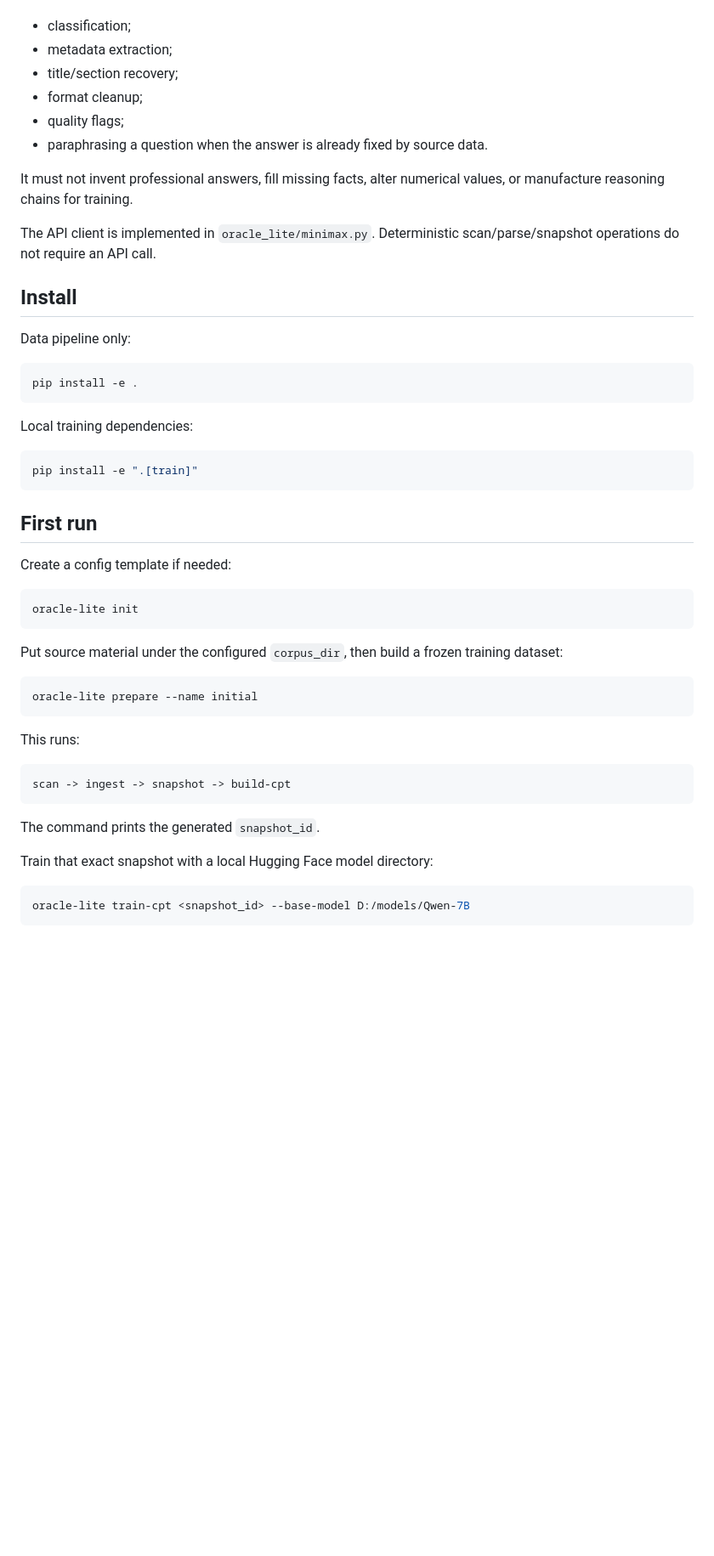
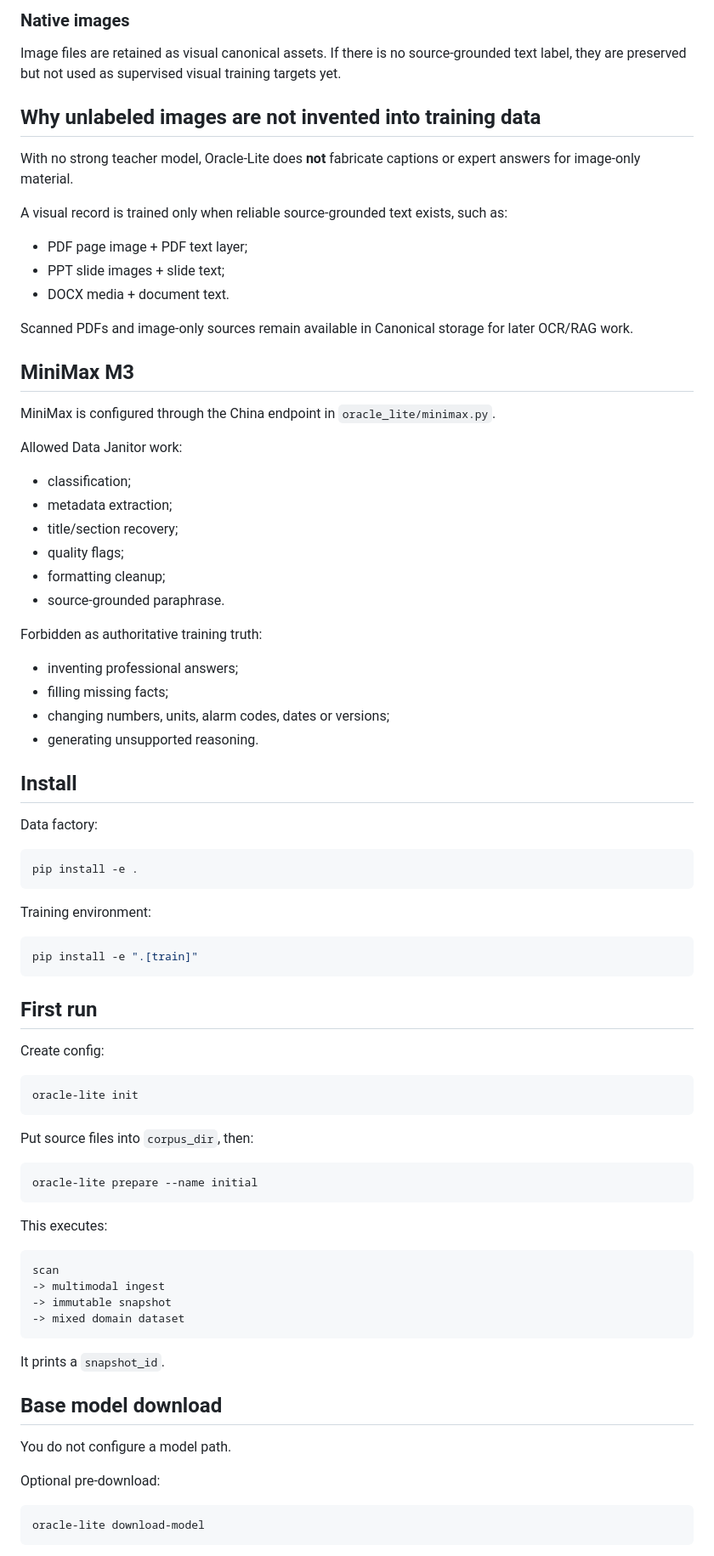
Before and after one commit to RuthlessCreature/Oracle-Lite, a Markdown page: README.md, the part around one of its changes. Shown at 85% size. Rendered like a GitHub page; blank space fills up the shorter version.

````diff
--- a/README.md
+++ b/README.md
@@ -68,24 +86,48 @@ Its allowed role is low-risk Data Janitor work such as:
+### Native images
+
+Image files are retained as visual canonical assets. If there is no source-grounded text label, they are preserved but not used as supervised visual training targets yet.
+
+## Why unlabeled images are not invented into training data
+
+With no strong teacher model, Oracle-Lite does **not** fabricate captions or expert answers for image-only material.
+
+A visual record is trained only when reliable source-grounded text exists, such as:
+
+- PDF page image + PDF text layer;
+- PPT slide images + slide text;
+- DOCX media + document text.
+
+Scanned PDFs and image-only sources remain available in Canonical storage for later OCR/RAG work.
+
+## MiniMax M3
+
+MiniMax is configured through the China endpoint in `oracle_lite/minimax.py`.
+
+Allowed Data Janitor work:
 
 - classification;
 - metadata extraction;
 - title/section recovery;
-- format cleanup;
 - quality flags;
-- paraphrasing a question when the answer is already fixed by source data.
+- formatting cleanup;
+- source-grounded paraphrase.
 
-It must not invent professional answers, fill missing facts, alter numerical values, or manufacture reasoning chains for training.
+Forbidden as authoritative training truth:
 
-The API client is implemented in `oracle_lite/minimax.py`. Deterministic scan/parse/snapshot operations do not require an API call.
+- inventing professional answers;
+- filling missing facts;
+- changing numbers, units, alarm codes, dates or versions;
+- generating unsupported reasoning.
 
 ## Install
 
-Data pipeline only:
+Data factory:
 
 ```bash
 pip install -e .
 ```
 
-Local training dependencies:
+Training environment:
 
 ```bash
 pip install -e ".[train]"
@@ -93,29 +135,36 @@ pip install -e ".[train]"
 
 ## First run
 
-Create a config template if needed:
+Create config:
 
 ```bash
 oracle-lite init
 ```
 
-Put source material under the configured `corpus_dir`, then build a frozen training dataset:
+Put source files into `corpus_dir`, then:
 
 ```bash
 oracle-lite prepare --name initial
 ```
 
-This runs:
+This executes:
 
 ```text
-scan -> ingest -> snapshot -> build-cpt
+scan
+-> multimodal ingest
+-> immutable snapshot
+-> mixed domain dataset
 ```
 
-The command prints the generated `snapshot_id`.
+It prints a `snapshot_id`.
 
-Train that exact snapshot with a local Hugging Face model directory:
+## Base model download
+
+You do not configure a model path.
+
+Optional pre-download:
 
 ```bash
-oracle-lite train-cpt <snapshot_id> --base-model D:/models/Qwen-7B
+oracle-lite download-model
 ```
 
````
Also changed, not shown: other parts of README.md (+108 -79 lines).
